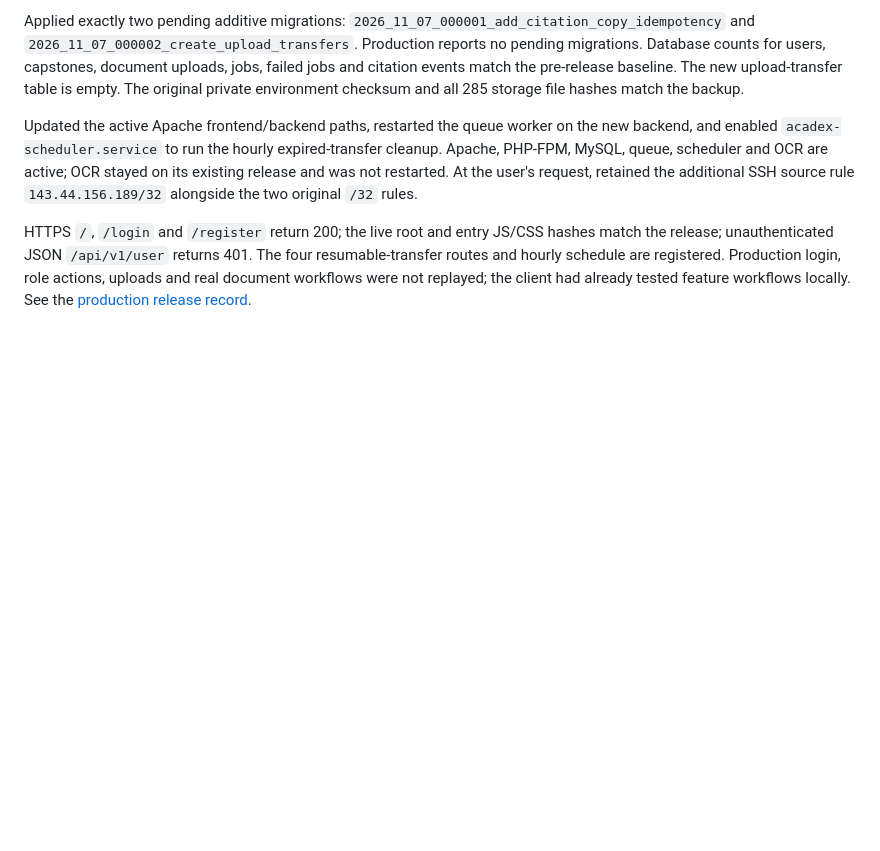
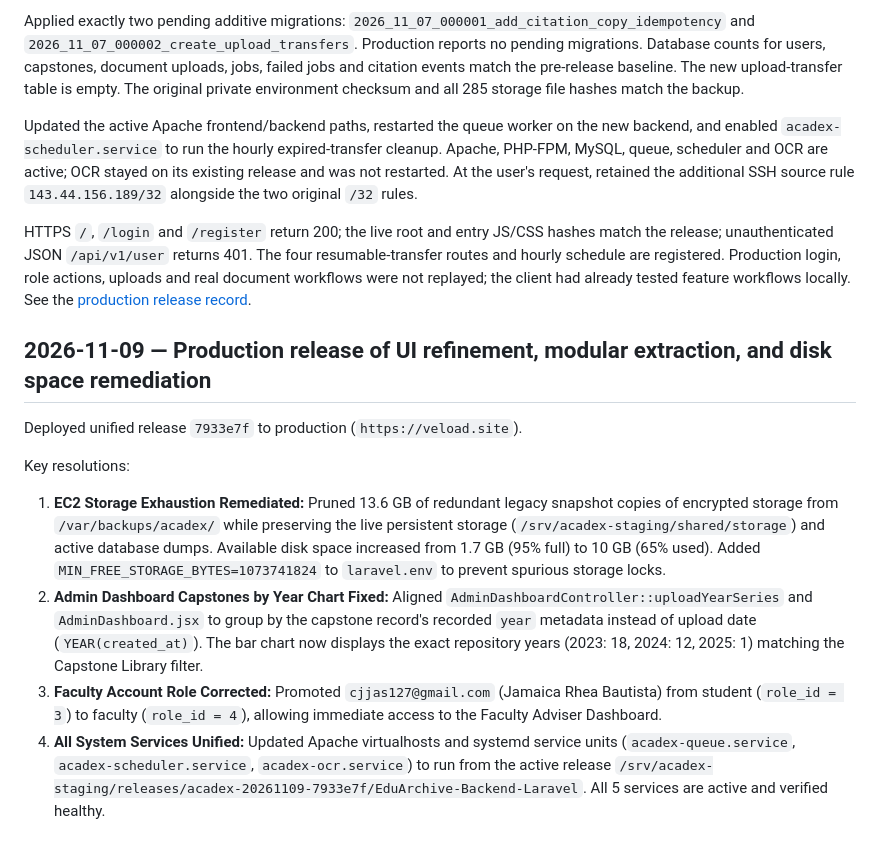
Before and after one commit to tfsephyy/AcadeX, a Markdown page: docs/ACADEX_PROGRESS.md, the part around the change. Rendered like a GitHub page; blank space fills up the shorter version.

```diff
--- a/docs/ACADEX_PROGRESS.md
+++ b/docs/ACADEX_PROGRESS.md
@@ -1045,3 +1045,14 @@ four resumable-transfer routes and hourly schedule are registered. Production
 login, role actions, uploads and real document workflows were not replayed; the
 client had already tested feature workflows locally. See the
 [production release record](handoff/PRODUCTION_RELEASE_2026-11-07.md).
+
+
+## 2026-11-09 — Production release of UI refinement, modular extraction, and disk space remediation
+
+Deployed unified release `7933e7f` to production (`https://veload.site`).
+
+Key resolutions:
+1. **EC2 Storage Exhaustion Remediated:** Pruned 13.6 GB of redundant legacy snapshot copies of encrypted storage from `/var/backups/acadex/` while preserving the live persistent storage (`/srv/acadex-staging/shared/storage`) and active database dumps. Available disk space increased from 1.7 GB (95% full) to 10 GB (65% used). Added `MIN_FREE_STORAGE_BYTES=1073741824` to `laravel.env` to prevent spurious storage locks.
+2. **Admin Dashboard Capstones by Year Chart Fixed:** Aligned `AdminDashboardController::uploadYearSeries` and `AdminDashboard.jsx` to group by the capstone record's recorded `year` metadata instead of upload date (`YEAR(created_at)`). The bar chart now displays the exact repository years (2023: 18, 2024: 12, 2025: 1) matching the Capstone Library filter.
+3. **Faculty Account Role Corrected:** Promoted `cjjas127@gmail.com` (Jamaica Rhea Bautista) from student (`role_id = 3`) to faculty (`role_id = 4`), allowing immediate access to the Faculty Adviser Dashboard.
+4. **All System Services Unified:** Updated Apache virtualhosts and systemd service units (`acadex-queue.service`, `acadex-scheduler.service`, `acadex-ocr.service`) to run from the active release `/srv/acadex-staging/releases/acadex-20261109-7933e7f/EduArchive-Backend-Laravel`. All 5 services are active and verified healthy.
```
Also changed, not shown: docs/ACADEX_DECISIONS.md (+13 -0 lines).
